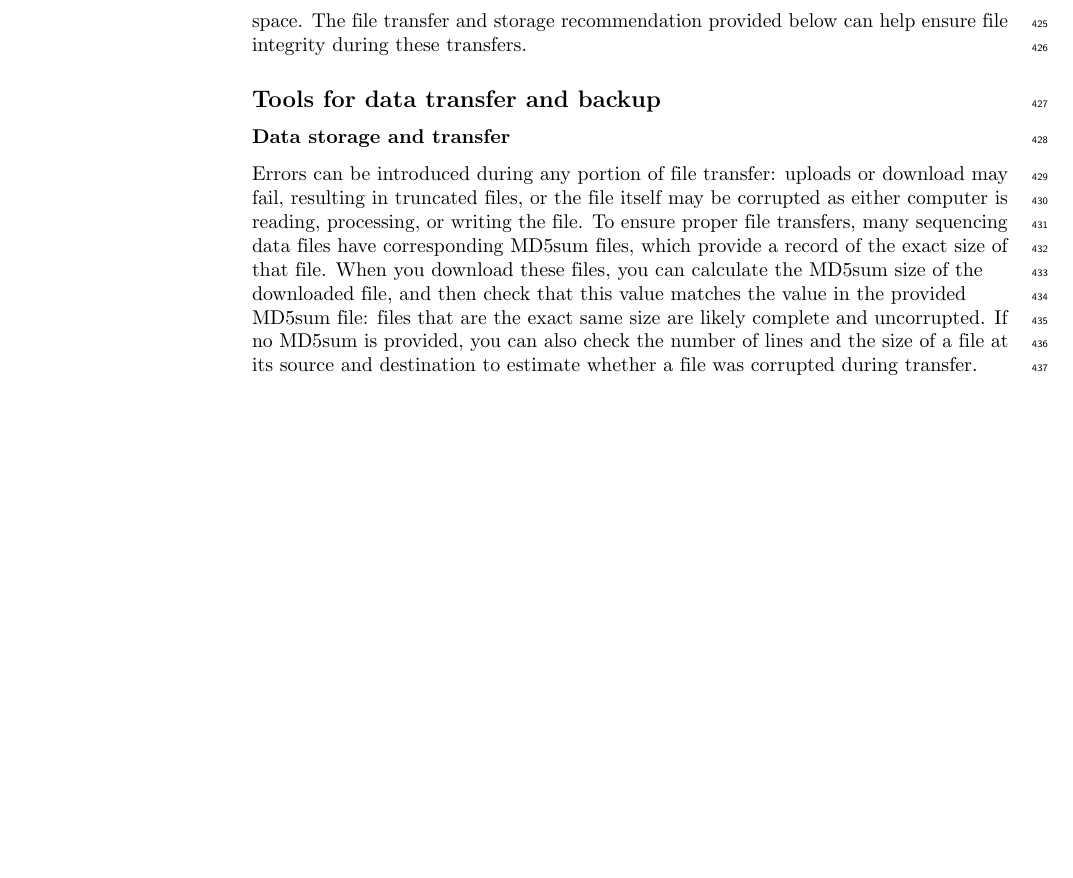
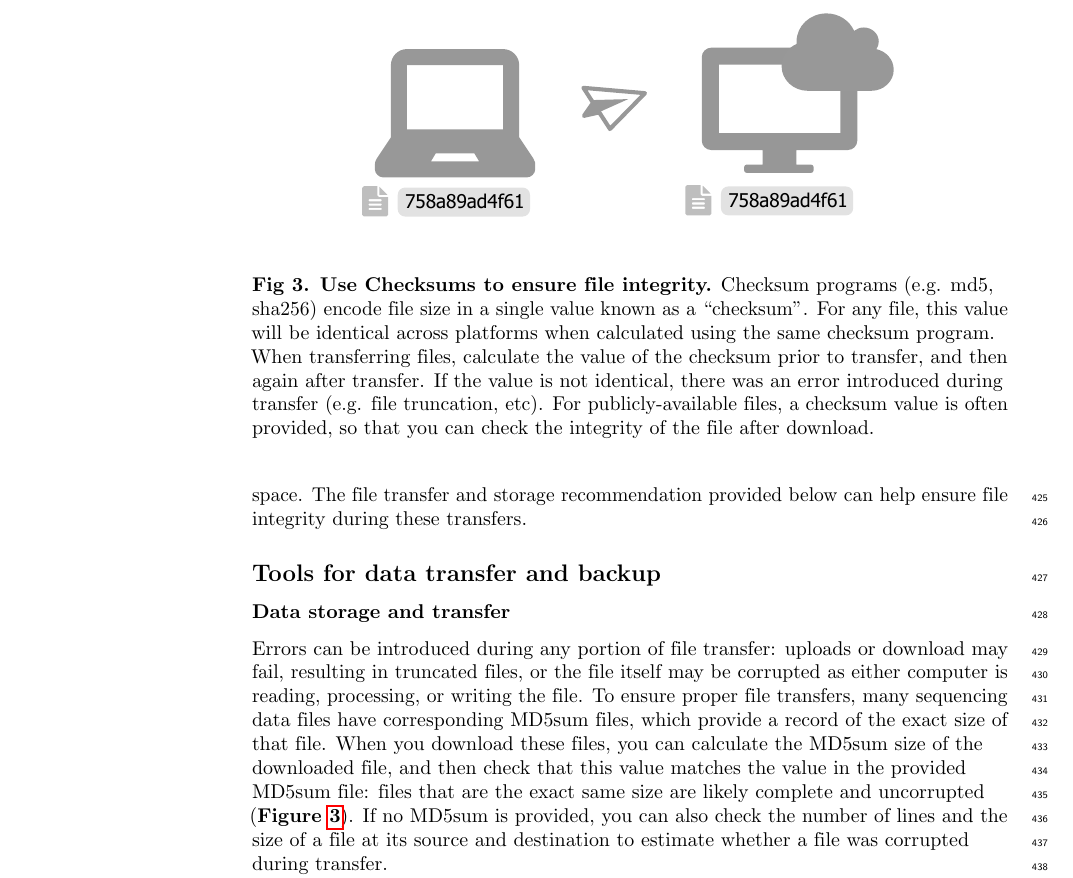
Before and after one commit to bluegenes/2020-latex-gep, a LaTeX document (sequencing_roadmap.tex): part of page 14 of 21, cut at the place of the change, the shorter picture padded with empty space. Compiled offline with pdfLaTeX.

Commit message:
add checksum figure

```diff
--- a/sequencing_roadmap.tex
+++ b/sequencing_roadmap.tex
@@ -787,7 +787,7 @@ The file transfer and storage recommendation provided below can help ensure file
 
 Errors can be introduced during any portion of file transfer: uploads or download may fail, resulting in truncated files, or the file itself may be corrupted as either computer is reading, processing, or writing the file.
 To ensure proper file transfers, many sequencing data files have corresponding MD5sum files, which provide a record of the exact size of that file.
-When you download these files, you can calculate the MD5sum size of the downloaded file, and then check that this value matches the value in the provided MD5sum file: files that are the exact same size are likely complete and uncorrupted.
+When you download these files, you can calculate the MD5sum size of the downloaded file, and then check that this value matches the value in the provided MD5sum file: files that are the exact same size are likely complete and uncorrupted (\textbf{Figure \ref{fig:checksum}}).
 If no MD5sum is provided, you can also check the number of lines and the size of a file at its source and destination to estimate whether a file was corrupted during transfer.
 
 There are several tools that automate file transfer and storage and check for issues with file integrity in a more systematic manner.
@@ -795,6 +795,19 @@ The two most useful command line programs are Rsync and Rclone, which provide tr
 These tools automatically use checksums to verify that files were transferred properly.
 Some GUI file transfer tools (e.g. cyberduck) also assess checksums when they are provided.
 %However, there are some command-line and graphical programs that can automate file transfer and check for issues with file completion and corruption for you.
+
+\begin{figure}
+\centering
+\includegraphics[width=0.75\textwidth]{figures/checksum.pdf}
+\caption{\textbf{Use Checksums to ensure file integrity.} Checksum programs (e.g. md5, sha256) encode file size in a single value known as a ``checksum".
+For any file, this value will be identical across platforms when calculated using the same checksum program. %hash algorithm.
+When transferring files, calculate the value of the checksum prior to transfer, and then again after transfer.
+If the value is not identical, there was an error introduced during transfer (e.g. file truncation, etc).
+For publicly-available files, a checksum value is often provided, so that you can check the integrity of the file after download.
+ }
+\label{fig:checksum}
+\end{figure}
+
 
 \subsubsection*{Backup and storage}
 Many universities provide cloud storage space (e.g. through google drive, box, dropbox etc), and researchers can pay for individual storage on these services, or services attached to cloud computing (e.g. Amazon Web Services).
```
Also changed, not shown: figures/checksum.pdf (added).
